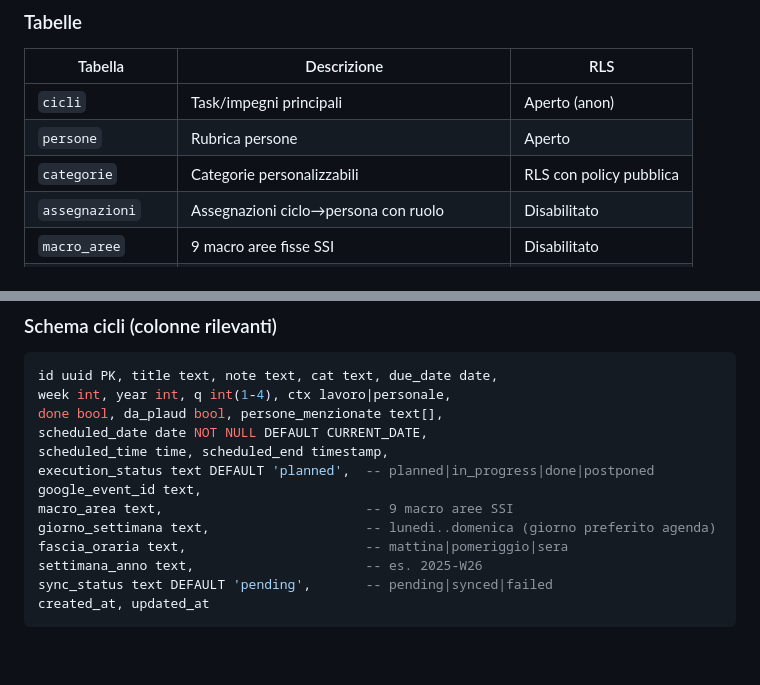
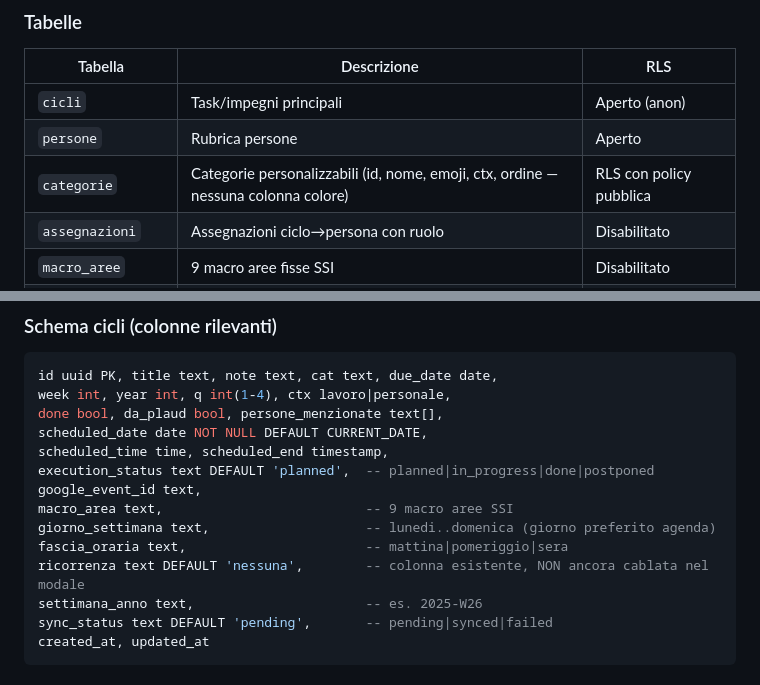
Before and after one commit to maci81x/cicli-aperti, a Markdown page: CLAUDE.md, 2 parts joined by grey strips. Drawn GitHub-style; blank space fills up the shorter version.

Commit message:
docs: colonna ricorrenza e schema categorie in CLAUDE.md

```diff
--- a/CLAUDE.md
+++ b/CLAUDE.md
@@ -24,7 +24,7 @@ Deploy su GitHub Pages: https://maci81x.github.io/cicli-aperti/
 |---------|-------------|-----|
 | `cicli` | Task/impegni principali | Aperto (anon) |
 | `persone` | Rubrica persone | Aperto |
-| `categorie` | Categorie personalizzabili | RLS con policy pubblica |
+| `categorie` | Categorie personalizzabili (id, nome, emoji, ctx, ordine — nessuna colonna colore) | RLS con policy pubblica |
 | `assegnazioni` | Assegnazioni ciclo→persona con ruolo | Disabilitato |
 | `macro_aree` | 9 macro aree fisse SSI | Disabilitato |
 | `user_tokens` | Token OAuth Google | Disabilitato |
@@ -43,6 +43,7 @@ google_event_id text,
 macro_area text,                          -- 9 macro aree SSI
 giorno_settimana text,                    -- lunedi..domenica (giorno preferito agenda)
 fascia_oraria text,                       -- mattina|pomeriggio|sera
+ricorrenza text DEFAULT 'nessuna',        -- colonna esistente, NON ancora cablata nel modale
 settimana_anno text,                      -- es. 2025-W26
 sync_status text DEFAULT 'pending',       -- pending|synced|failed
 created_at, updated_at
```
